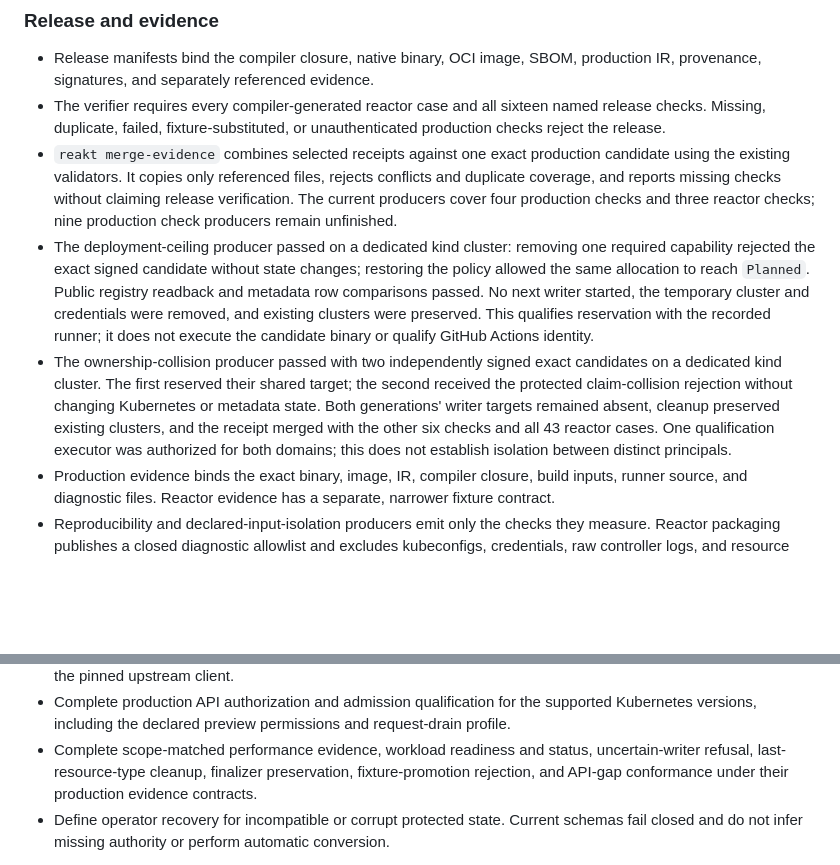
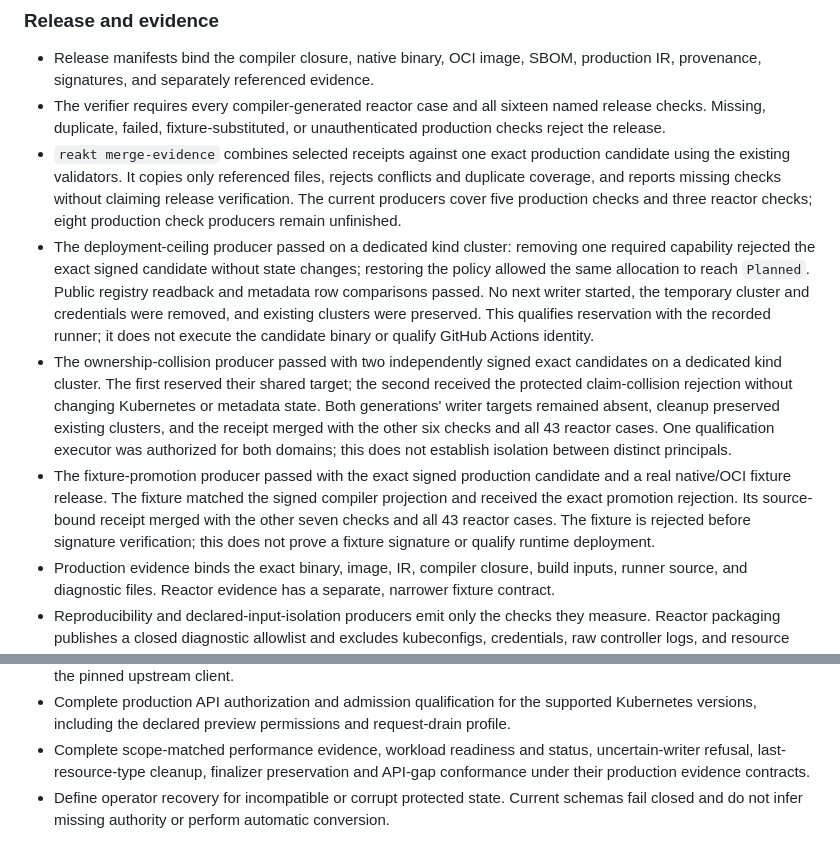
Before and after one commit to rawkode/apsides, a Markdown page: docs/reakt/STATUS.md, 2 parts joined by grey strips. Rendered like a GitHub page; blank space fills up the shorter version.

Commit message:
docs: record eight verified release checks

```diff
--- a/docs/reakt/STATUS.md
+++ b/docs/reakt/STATUS.md
@@ -44,8 +44,8 @@ establish narrower properties.
 - `reakt merge-evidence` combines selected receipts against one exact production
   candidate using the existing validators. It copies only referenced files, rejects
   conflicts and duplicate coverage, and reports missing checks without claiming
-  release verification. The current producers cover four production checks and
-  three reactor checks; nine production check producers remain unfinished.
+  release verification. The current producers cover five production checks and
+  three reactor checks; eight production check producers remain unfinished.
 - The deployment-ceiling producer passed on a dedicated kind cluster: removing
   one required capability rejected the exact signed candidate without state
   changes; restoring the policy allowed the same allocation to reach `Planned`.
@@ -60,6 +60,12 @@ establish narrower properties.
   cleanup preserved existing clusters, and the receipt merged with the other six
   checks and all 43 reactor cases. One qualification executor was authorized for
   both domains; this does not establish isolation between distinct principals.
+- The fixture-promotion producer passed with the exact signed production candidate
+  and a real native/OCI fixture release. The fixture matched the signed compiler
+  projection and received the exact promotion rejection. Its source-bound receipt
+  merged with the other seven checks and all 43 reactor cases. The fixture is
+  rejected before signature verification; this does not prove a fixture signature
+  or qualify runtime deployment.
 - Production evidence binds the exact binary, image, IR, compiler closure, build
   inputs, runner source, and diagnostic files. Reactor evidence has a separate,
   narrower fixture contract.
@@ -207,7 +213,7 @@ recovery, or production restore authority.
   request-drain profile.
 - Complete scope-matched performance evidence, workload readiness and status,
   uncertain-writer refusal, last-resource-type cleanup,
-  finalizer preservation, fixture-promotion rejection, and API-gap conformance
+  finalizer preservation and API-gap conformance
   under their production evidence contracts.
 - Define operator recovery for incompatible or corrupt protected state. Current
   schemas fail closed and do not infer missing authority or perform automatic
```
Also changed, not shown: docs/reakt/PRODUCTION-EVIDENCE.md (+10 -7 lines).
